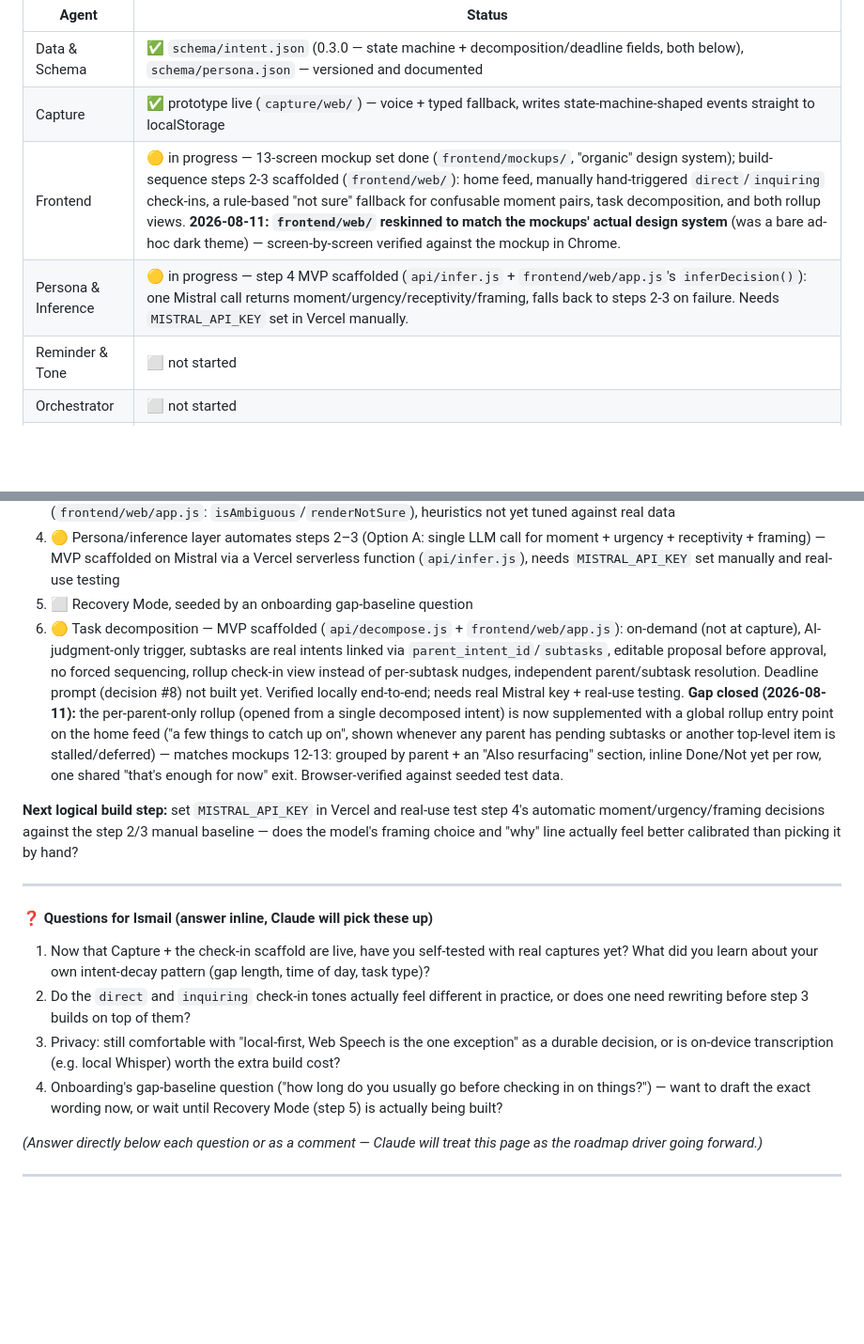
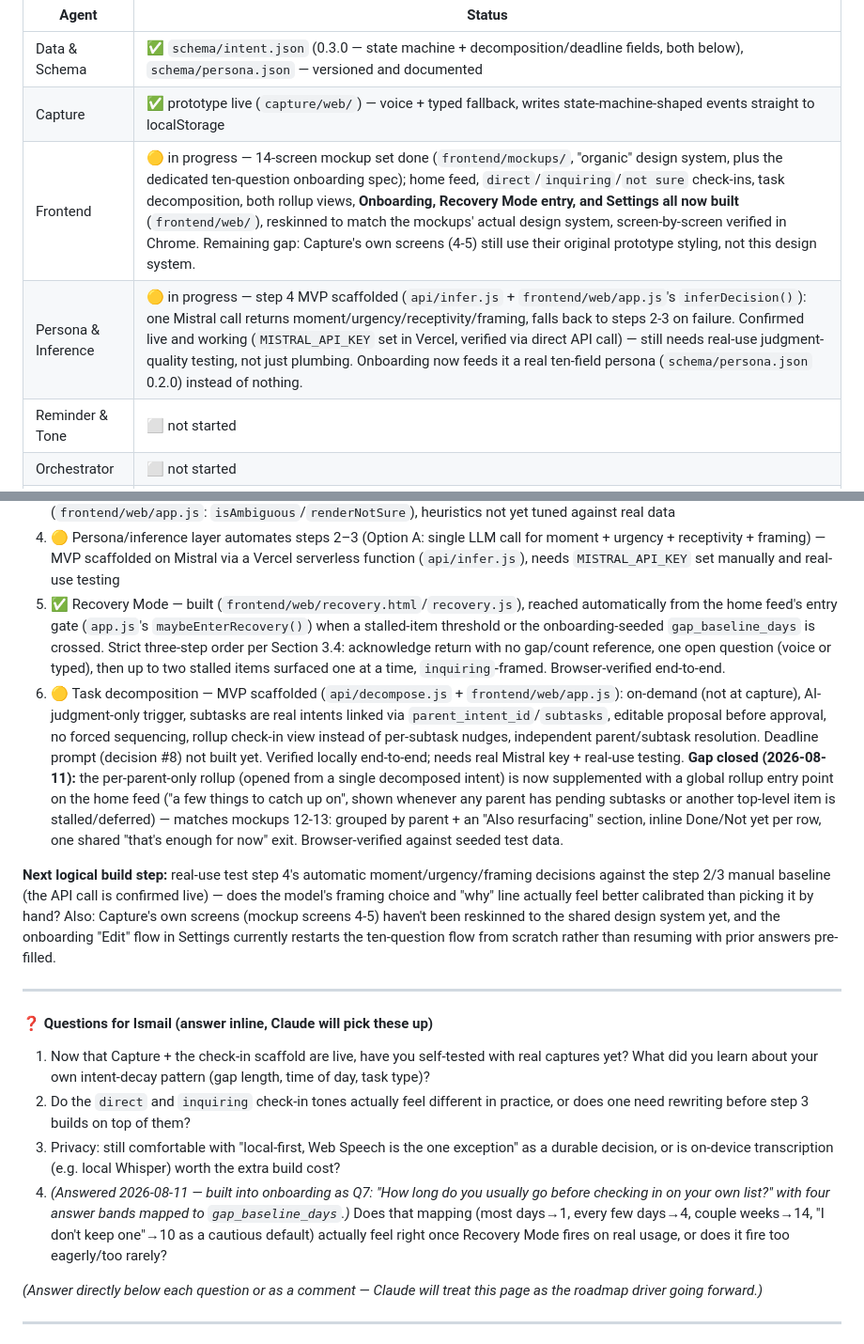
Before and after one commit to smile-plzz/Blurt, a Markdown page: ROADMAP.md, 2 parts joined by grey strips. Shown at 94% size. Drawn GitHub-style; blank space fills up the shorter version.

Commit message:
Update roadmap: Onboarding/Recovery Mode/Settings built, persona schema 0.2.0
Co-Authored-By: Claude Sonnet 5 <noreply@anthropic.com>

```diff
--- a/ROADMAP.md
+++ b/ROADMAP.md
@@ -21,8 +21,8 @@ This section is the working nerve center. The `Blurt` GitHub repo (`smile-plzz/b
 |---|---|
 | Data & Schema | ✅ `schema/intent.json` (0.3.0 — state machine + decomposition/deadline fields, both below), `schema/persona.json` — versioned and documented |
 | Capture | ✅ prototype live (`capture/web/`) — voice + typed fallback, writes state-machine-shaped events straight to localStorage |
-| Frontend | 🟡 in progress — 13-screen mockup set done (`frontend/mockups/`, "organic" design system); build-sequence steps 2-3 scaffolded (`frontend/web/`): home feed, manually hand-triggered `direct`/`inquiring` check-ins, a rule-based "not sure" fallback for confusable moment pairs, task decomposition, and both rollup views. **2026-08-11: `frontend/web/` reskinned to match the mockups' actual design system** (was a bare ad-hoc dark theme) — screen-by-screen verified against the mockup in Chrome. |
-| Persona & Inference | 🟡 in progress — step 4 MVP scaffolded (`api/infer.js` + `frontend/web/app.js`'s `inferDecision()`): one Mistral call returns moment/urgency/receptivity/framing, falls back to steps 2-3 on failure. Needs `MISTRAL_API_KEY` set in Vercel manually. |
+| Frontend | 🟡 in progress — 14-screen mockup set done (`frontend/mockups/`, "organic" design system, plus the dedicated ten-question onboarding spec); home feed, `direct`/`inquiring`/`not sure` check-ins, task decomposition, both rollup views, **Onboarding, Recovery Mode entry, and Settings all now built** (`frontend/web/`), reskinned to match the mockups' actual design system, screen-by-screen verified in Chrome. Remaining gap: Capture's own screens (4-5) still use their original prototype styling, not this design system. |
+| Persona & Inference | 🟡 in progress — step 4 MVP scaffolded (`api/infer.js` + `frontend/web/app.js`'s `inferDecision()`): one Mistral call returns moment/urgency/receptivity/framing, falls back to steps 2-3 on failure. Confirmed live and working (`MISTRAL_API_KEY` set in Vercel, verified via direct API call) — still needs real-use judgment-quality testing, not just plumbing. Onboarding now feeds it a real ten-field persona (`schema/persona.json` 0.2.0) instead of nothing. |
 | Reminder & Tone | ⬜ not started |
 | Orchestrator | ⬜ not started |
 | Privacy | 🟡 draft decision only (local-first, one live exception: Web Speech API sends audio to Chrome/Edge's servers) |
@@ -33,10 +33,10 @@ This section is the working nerve center. The `Blurt` GitHub repo (`smile-plzz/b
 2. 🟡 Manual `direct`/`inquiring` check-in copy, hand-triggered (in progress — `frontend/web/`)
 3. 🟡 "Not sure" fallback state + in-the-moment clarifying question for confusable moment pairs (A/C, B/E) — scaffolded (`frontend/web/app.js`: `isAmbiguous`/`renderNotSure`), heuristics not yet tuned against real data
 4. 🟡 Persona/inference layer automates steps 2–3 (Option A: single LLM call for moment + urgency + receptivity + framing) — MVP scaffolded on Mistral via a Vercel serverless function (`api/infer.js`), needs `MISTRAL_API_KEY` set manually and real-use testing
-5. ⬜ Recovery Mode, seeded by an onboarding gap-baseline question
+5. ✅ Recovery Mode — built (`frontend/web/recovery.html`/`recovery.js`), reached automatically from the home feed's entry gate (`app.js`'s `maybeEnterRecovery()`) when a stalled-item threshold or the onboarding-seeded `gap_baseline_days` is crossed. Strict three-step order per Section 3.4: acknowledge return with no gap/count reference, one open question (voice or typed), then up to two stalled items surfaced one at a time, `inquiring`-framed. Browser-verified end-to-end.
 6. 🟡 Task decomposition — MVP scaffolded (`api/decompose.js` + `frontend/web/app.js`): on-demand (not at capture), AI-judgment-only trigger, subtasks are real intents linked via `parent_intent_id`/`subtasks`, editable proposal before approval, no forced sequencing, rollup check-in view instead of per-subtask nudges, independent parent/subtask resolution. Deadline prompt (decision #8) not built yet. Verified locally end-to-end; needs real Mistral key + real-use testing. **Gap closed (2026-08-11):** the per-parent-only rollup (opened from a single decomposed intent) is now supplemented with a global rollup entry point on the home feed ("a few things to catch up on", shown whenever any parent has pending subtasks or another top-level item is stalled/deferred) — matches mockups 12-13: grouped by parent + an "Also resurfacing" section, inline Done/Not yet per row, one shared "that's enough for now" exit. Browser-verified against seeded test data.
 
-**Next logical build step:** set `MISTRAL_API_KEY` in Vercel and real-use test step 4's automatic moment/urgency/framing decisions against the step 2/3 manual baseline — does the model's framing choice and "why" line actually feel better calibrated than picking it by hand?
+**Next logical build step:** real-use test step 4's automatic moment/urgency/framing decisions against the step 2/3 manual baseline (the API call is confirmed live) — does the model's framing choice and "why" line actually feel better calibrated than picking it by hand? Also: Capture's own screens (mockup screens 4-5) haven't been reskinned to the shared design system yet, and the onboarding "Edit" flow in Settings currently restarts the ten-question flow from scratch rather than resuming with prior answers pre-filled.
 
 ---
 
@@ -45,7 +45,7 @@ This section is the working nerve center. The `Blurt` GitHub repo (`smile-plzz/b
 1. Now that Capture + the check-in scaffold are live, have you self-tested with real captures yet? What did you learn about your own intent-decay pattern (gap length, time of day, task type)?
 2. Do the `direct` and `inquiring` check-in tones actually feel different in practice, or does one need rewriting before step 3 builds on top of them?
 3. Privacy: still comfortable with "local-first, Web Speech is the one exception" as a durable decision, or is on-device transcription (e.g. local Whisper) worth the extra build cost?
-4. Onboarding's gap-baseline question ("how long do you usually go before checking in on things?") — want to draft the exact wording now, or wait until Recovery Mode (step 5) is actually being built?
+4. *(Answered 2026-08-11 — built into onboarding as Q7: "How long do you usually go before checking in on your own list?" with four answer bands mapped to `gap_baseline_days`.)* Does that mapping (most days→1, every few days→4, couple weeks→14, "I don't keep one"→10 as a cautious default) actually feel right once Recovery Mode fires on real usage, or does it fire too eagerly/too rarely?
 
 *(Answer directly below each question or as a comment — Claude will treat this page as the roadmap driver going forward.)*
 
```
